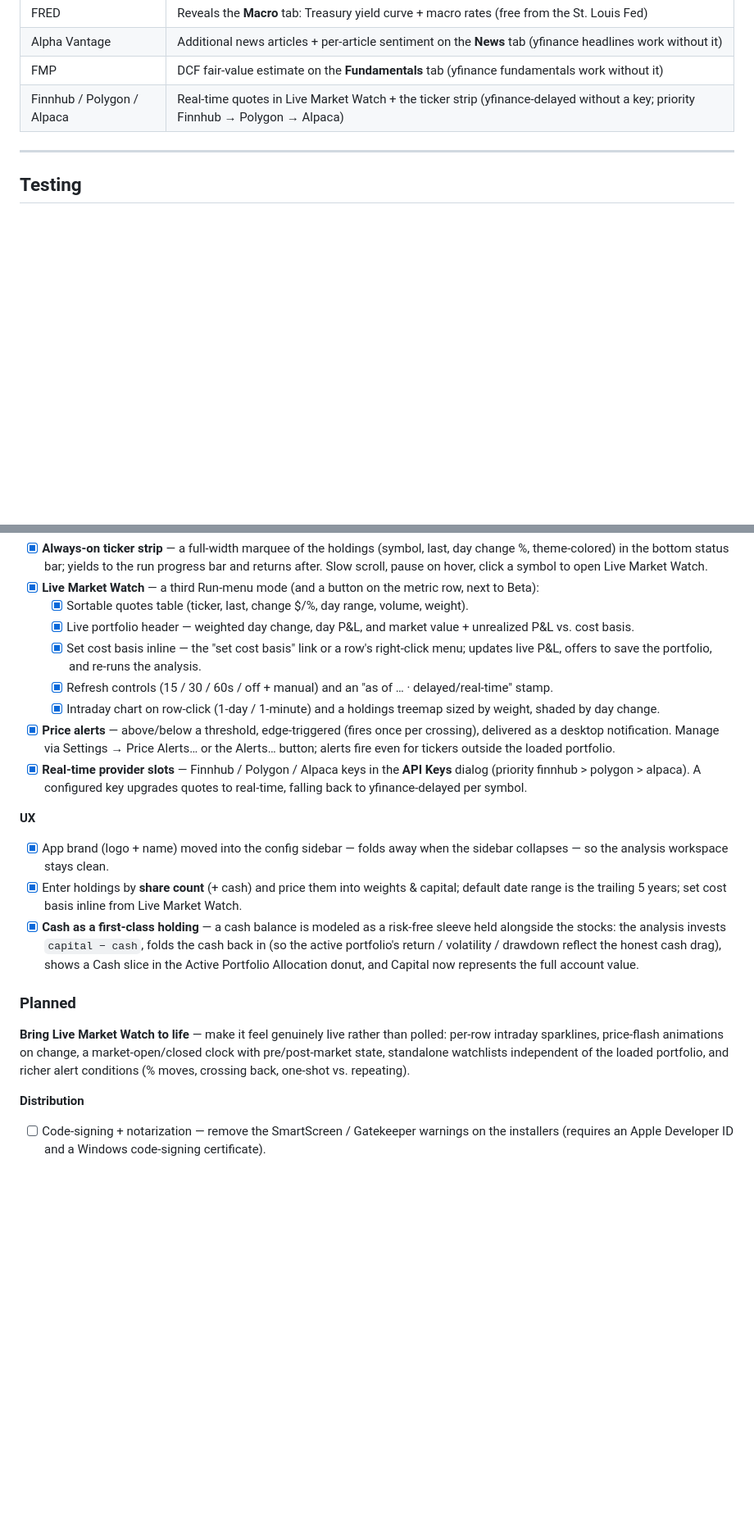
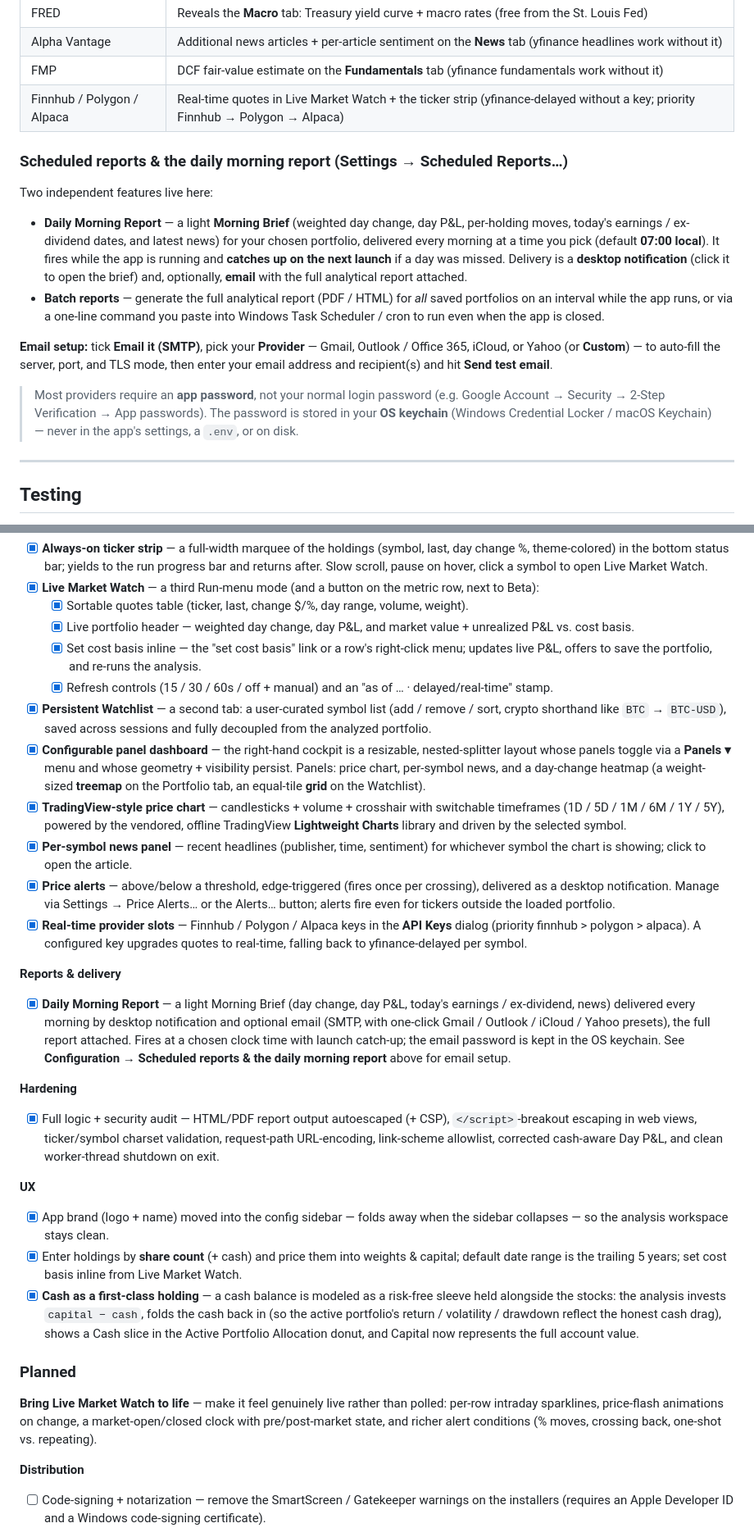
Before and after one commit to ccharafeddine/Portfolio_Analyzer, a Markdown page: README.md, 2 parts joined by grey strips. Shown at 82% size. Drawn GitHub-style; blank space fills up the shorter version.

Commit message:
Docs: add email/morning-report setup to README + refresh v3 roadmap
- New "Scheduled reports & the daily morning report" section under Configuration:
  what the morning report is, SMTP provider presets, app-password note, and that
  the password lives in the OS keychain.
- Refresh the v3 Shipped roadmap to match reality: persistent Watchlist,
  configurable panel dashboard, TradingView-style candlestick chart with
  timeframes, per-symbol news, the Daily Morning Report, and the security audit
  hardening. Drop "standalone watchlists" from Planned (shipped).

Co-Authored-By: Claude Opus 4.8 (1M context) <noreply@anthropic.com>

```diff
--- a/README.md
+++ b/README.md
@@ -355,6 +355,17 @@ All optional and stored locally (via `QSettings`, or a `.env`/env var). The app
 | FMP | DCF fair-value estimate on the **Fundamentals** tab (yfinance fundamentals work without it) |
 | Finnhub / Polygon / Alpaca | Real-time quotes in Live Market Watch + the ticker strip (yfinance-delayed without a key; priority Finnhub → Polygon → Alpaca) |
 
+### Scheduled reports & the daily morning report (Settings → Scheduled Reports…)
+
+Two independent features live here:
+
+- **Daily Morning Report** — a light **Morning Brief** (weighted day change, day P&L, per-holding moves, today's earnings / ex-dividend dates, and latest news) for your chosen portfolio, delivered every morning at a time you pick (default **07:00 local**). It fires while the app is running and **catches up on the next launch** if a day was missed. Delivery is a **desktop notification** (click it to open the brief) and, optionally, **email** with the full analytical report attached.
+- **Batch reports** — generate the full analytical report (PDF / HTML) for *all* saved portfolios on an interval while the app runs, or via a one-line command you paste into Windows Task Scheduler / cron to run even when the app is closed.
+
+**Email setup:** tick **Email it (SMTP)**, pick your **Provider** — Gmail, Outlook / Office 365, iCloud, or Yahoo (or **Custom**) — to auto-fill the server, port, and TLS mode, then enter your email address and recipient(s) and hit **Send test email**.
+
+> Most providers require an **app password**, not your normal login password (e.g. Google Account → Security → 2-Step Verification → App passwords). The password is stored in your **OS keychain** (Windows Credential Locker / macOS Keychain) — never in the app's settings, a `.env`, or on disk.
+
 ---
 
 ## Testing
@@ -479,9 +490,18 @@ All v2 themes shipped as of **v2.0.0**. Grouped by theme:
   - [x] Live portfolio header — weighted day change, day P&L, and market value + unrealized P&L vs. cost basis.
   - [x] Set cost basis inline — the "set cost basis" link or a row's right-click menu; updates live P&L, offers to save the portfolio, and re-runs the analysis.
   - [x] Refresh controls (15 / 30 / 60s / off + manual) and an "as of … · delayed/real-time" stamp.
-  - [x] Intraday chart on row-click (1-day / 1-minute) and a holdings treemap sized by weight, shaded by day change.
+- [x] **Persistent Watchlist** — a second tab: a user-curated symbol list (add / remove / sort, crypto shorthand like `BTC` → `BTC-USD`), saved across sessions and fully decoupled from the analyzed portfolio.
+- [x] **Configurable panel dashboard** — the right-hand cockpit is a resizable, nested-splitter layout whose panels toggle via a **Panels ▾** menu and whose geometry + visibility persist. Panels: price chart, per-symbol news, and a day-change heatmap (a weight-sized **treemap** on the Portfolio tab, an equal-tile **grid** on the Watchlist).
+- [x] **TradingView-style price chart** — candlesticks + volume + crosshair with switchable timeframes (1D / 5D / 1M / 6M / 1Y / 5Y), powered by the vendored, offline TradingView **Lightweight Charts** library and driven by the selected symbol.
+- [x] **Per-symbol news panel** — recent headlines (publisher, time, sentiment) for whichever symbol the chart is showing; click to open the article.
 - [x] **Price alerts** — above/below a threshold, edge-triggered (fires once per crossing), delivered as a desktop notification. Manage via Settings → Price Alerts… or the Alerts… button; alerts fire even for tickers outside the loaded portfolio.
 - [x] **Real-time provider slots** — Finnhub / Polygon / Alpaca keys in the **API Keys** dialog (priority finnhub > polygon > alpaca). A configured key upgrades quotes to real-time, falling back to yfinance-delayed per symbol.
+
+**Reports & delivery**
+- [x] **Daily Morning Report** — a light Morning Brief (day change, day P&L, today's earnings / ex-dividend, news) delivered every morning by desktop notification and optional email (SMTP, with one-click Gmail / Outlook / iCloud / Yahoo presets), the full report attached. Fires at a chosen clock time with launch catch-up; the email password is kept in the OS keychain. See **Configuration → Scheduled reports & the daily morning report** above for email setup.
+
+**Hardening**
+- [x] Full logic + security audit — HTML/PDF report output autoescaped (+ CSP), `</script>`-breakout escaping in web views, ticker/symbol charset validation, request-path URL-encoding, link-scheme allowlist, corrected cash-aware Day P&L, and clean worker-thread shutdown on exit.
 
 **UX**
 - [x] App brand (logo + name) moved into the config sidebar — folds away when the sidebar collapses — so the analysis workspace stays clean.
@@ -490,7 +510,7 @@ All v2 themes shipped as of **v2.0.0**. Grouped by theme:
 
 ### Planned
 
-**Bring Live Market Watch to life** — make it feel genuinely live rather than polled: per-row intraday sparklines, price-flash animations on change, a market-open/closed clock with pre/post-market state, standalone watchlists independent of the loaded portfolio, and richer alert conditions (% moves, crossing back, one-shot vs. repeating).
+**Bring Live Market Watch to life** — make it feel genuinely live rather than polled: per-row intraday sparklines, price-flash animations on change, a market-open/closed clock with pre/post-market state, and richer alert conditions (% moves, crossing back, one-shot vs. repeating).
 
 **Distribution**
 - [ ] Code-signing + notarization — remove the SmartScreen / Gatekeeper warnings on the installers (requires an Apple Developer ID and a Windows code-signing certificate).
```
